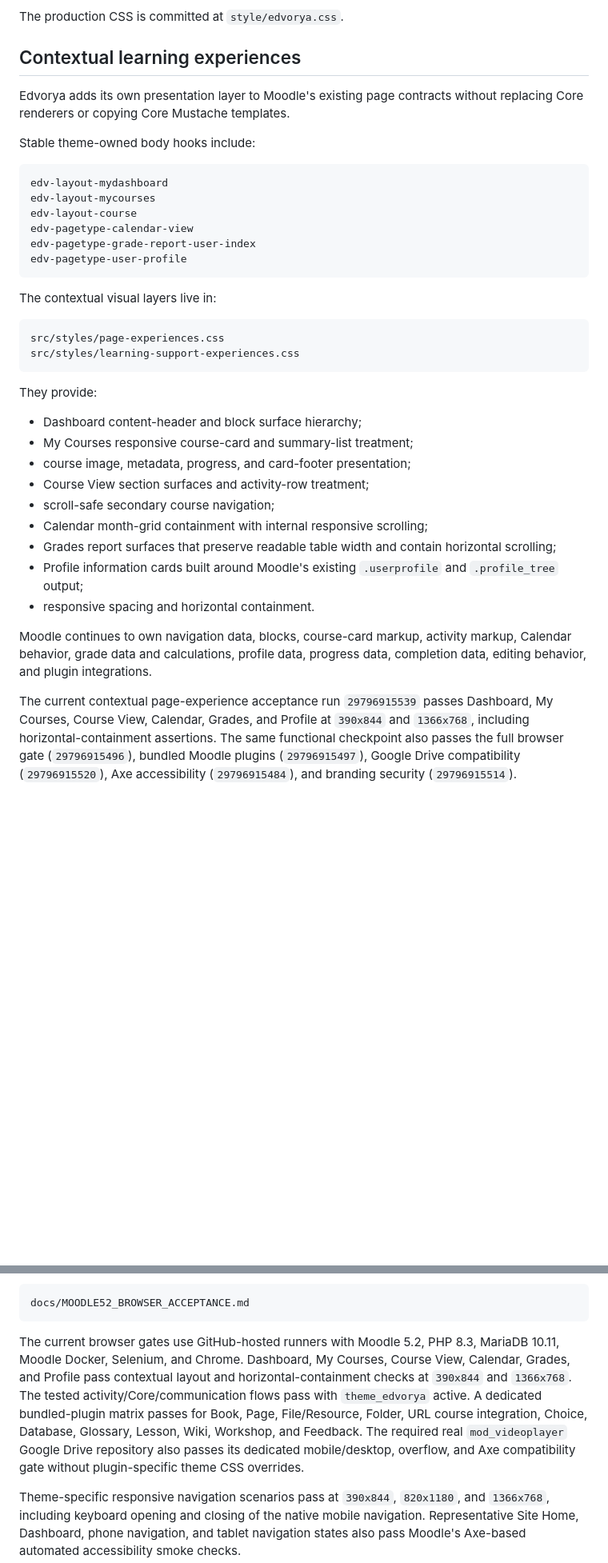
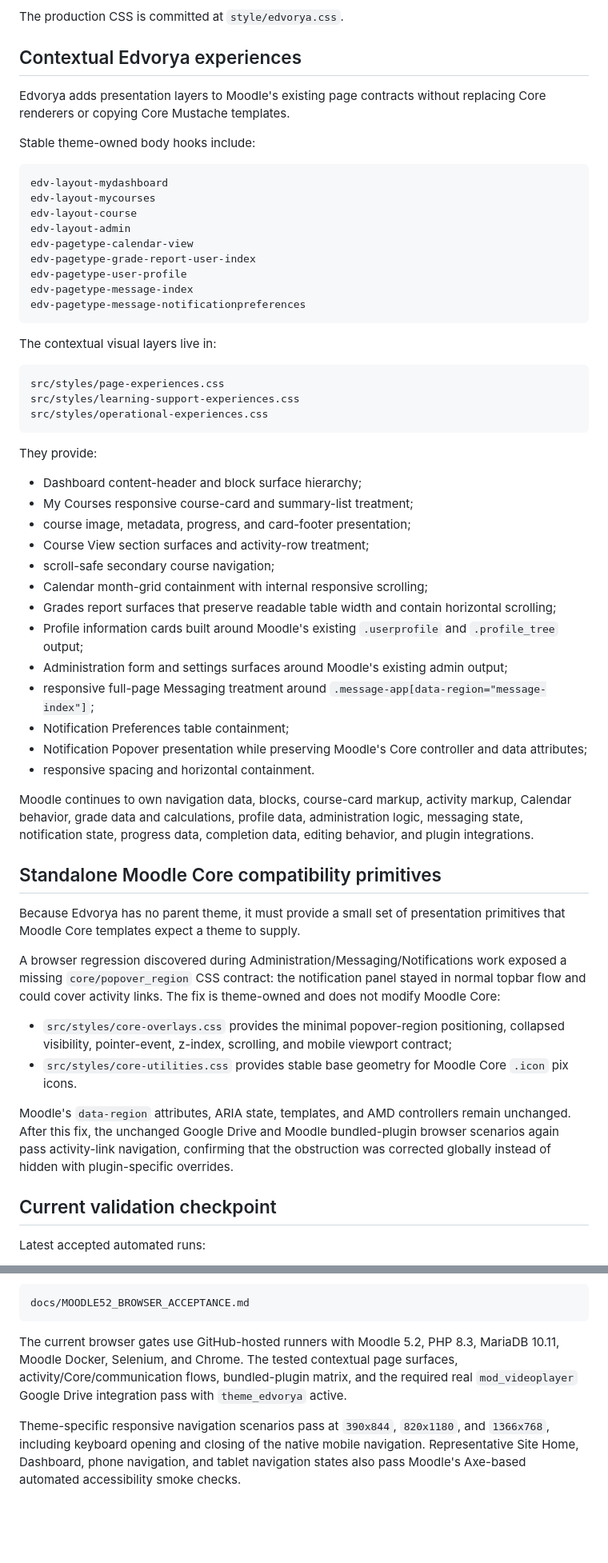
Before and after one commit to JoseMorenoSalgado/Edvorya-Theme, a Markdown page: README.md, 2 parts joined by grey strips. Shown at 80% size. Rendered like a GitHub page; blank space fills up the shorter version.

Commit message:
docs: include operational experiences and Core popover contract

````diff
--- a/README.md
+++ b/README.md
@@ -26,9 +26,9 @@ The production theme does not require:
 
 The production CSS is committed at `style/edvorya.css`.
 
-## Contextual learning experiences
+## Contextual Edvorya experiences
 
-Edvorya adds its own presentation layer to Moodle's existing page contracts without replacing Core renderers or copying Core Mustache templates.
+Edvorya adds presentation layers to Moodle's existing page contracts without replacing Core renderers or copying Core Mustache templates.
 
 Stable theme-owned body hooks include:
 
@@ -36,9 +36,12 @@ Stable theme-owned body hooks include:
 edv-layout-mydashboard
 edv-layout-mycourses
 edv-layout-course
+edv-layout-admin
 edv-pagetype-calendar-view
 edv-pagetype-grade-report-user-index
 edv-pagetype-user-profile
+edv-pagetype-message-index
+edv-pagetype-message-notificationpreferences
 ```
 
 The contextual visual layers live in:
@@ -46,6 +49,7 @@ The contextual visual layers live in:
 ```text
 src/styles/page-experiences.css
 src/styles/learning-support-experiences.css
+src/styles/operational-experiences.css
 ```
 
 They provide:
@@ -58,8 +62,26 @@ They provide:
 - Calendar month-grid containment with internal responsive scrolling;
 - Grades report surfaces that preserve readable table width and contain horizontal scrolling;
 - Profile information cards built around Moodle's existing `.userprofile` and `.profile_tree` output;
+- Administration form and settings surfaces around Moodle's existing admin output;
+- responsive full-page Messaging treatment around `.message-app[data-region="message-index"]`;
+- Notification Preferences table containment;
+- Notification Popover presentation while preserving Moodle's Core controller and data attributes;
 - responsive spacing and horizontal containment.
 
-Moodle continues to own navigation data, blocks, course-card markup, activity markup, Calendar behavior, grade data and calculations, profile data, progress data, completion data, editing behavior, and plugin integrations.
+Moodle continues to own navigation data, blocks, course-card markup, activity markup, Calendar behavior, grade data and calculations, profile data, administration logic, messaging state, notification state, progress data, completion data, editing behavior, and plugin integrations.
 
-The current contextual page-experience acceptance run `29796915539` passes Dashboard, My Courses, Course View, Calendar, Grades, and Profile at `390x844` and `1366x768`, including horizontal-containment assertions. The same functional checkpoint also passes the full browser gate (`29796915496`), bundled Moodle plugins (`29796915497`), Google Drive compatibility (`29796915520`), Axe accessibility (`29796915484`), and branding security (`29796915514`).
+## Standalone Moodle Core compatibility primitives
+
+Because Edvorya has no parent theme, it must provide a small set of presentation primitives that Moodle Core templates expect a theme to supply.
+
+A browser regression discovered during Administration/Messaging/Notifications work exposed a missing `core/popover_region` CSS contract: the notification panel stayed in normal topbar flow and could cover activity links. The fix is theme-owned and does not modify Moodle Core:
+
+- `src/styles/core-overlays.css` provides the minimal popover-region positioning, collapsed visibility, pointer-event, z-index, scrolling, and mobile viewport contract;
+- `src/styles/core-utilities.css` provides stable base geometry for Moodle Core `.icon` pix icons.
+
+Moodle's `data-region` attributes, ARIA state, templates, and AMD controllers remain unchanged. After this fix, the unchanged Google Drive and Moodle bundled-plugin browser scenarios again pass activity-link navigation, confirming that the obstruction was corrected globally instead of hidden with plugin-specific overrides.
+
+## Current validation checkpoint
+
+Latest accepted automated runs:
+
@@ -151,7 +182,7 @@ Representative browser, contextual page-experience, bundled-plugin, responsive,
 docs/MOODLE52_BROWSER_ACCEPTANCE.md
 ```
 
-The current browser gates use GitHub-hosted runners with Moodle 5.2, PHP 8.3, MariaDB 10.11, Moodle Docker, Selenium, and Chrome. Dashboard, My Courses, Course View, Calendar, Grades, and Profile pass contextual layout and horizontal-containment checks at `390x844` and `1366x768`. The tested activity/Core/communication flows pass with `theme_edvorya` active. A dedicated bundled-plugin matrix passes for Book, Page, File/Resource, Folder, URL course integration, Choice, Database, Glossary, Lesson, Wiki, Workshop, and Feedback. The required real `mod_videoplayer` Google Drive repository also passes its dedicated mobile/desktop, overflow, and Axe compatibility gate without plugin-specific theme CSS overrides.
+The current browser gates use GitHub-hosted runners with Moodle 5.2, PHP 8.3, MariaDB 10.11, Moodle Docker, Selenium, and Chrome. The tested contextual page surfaces, activity/Core/communication flows, bundled-plugin matrix, and the required real `mod_videoplayer` Google Drive integration pass with `theme_edvorya` active.
 
 Theme-specific responsive navigation scenarios pass at `390x844`, `820x1180`, and `1366x768`, including keyboard opening and closing of the native mobile navigation. Representative Site Home, Dashboard, phone navigation, and tablet navigation states also pass Moodle's Axe-based automated accessibility smoke checks.
 
````
Also changed, not shown: other parts of README.md (+10 -1 lines).
